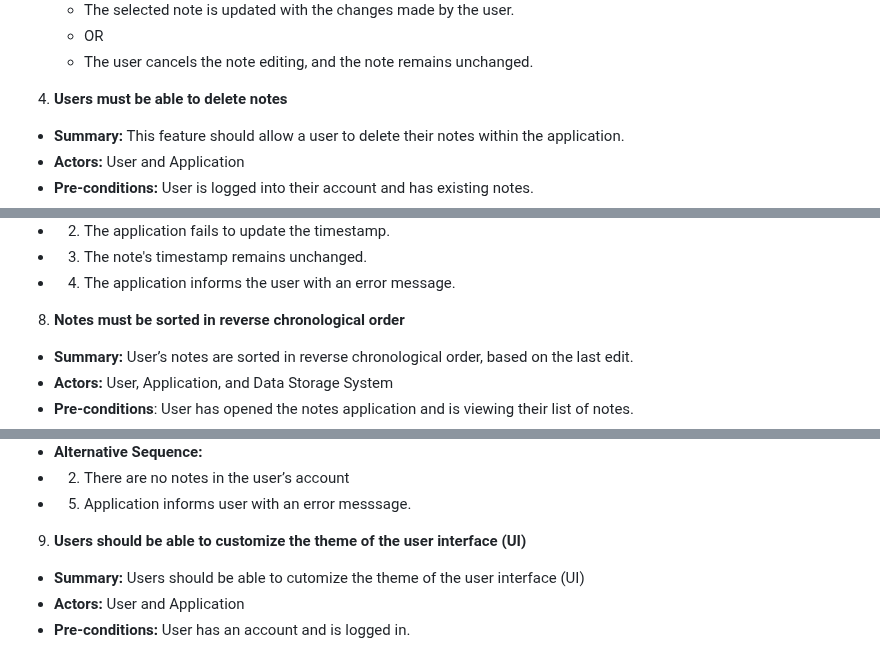
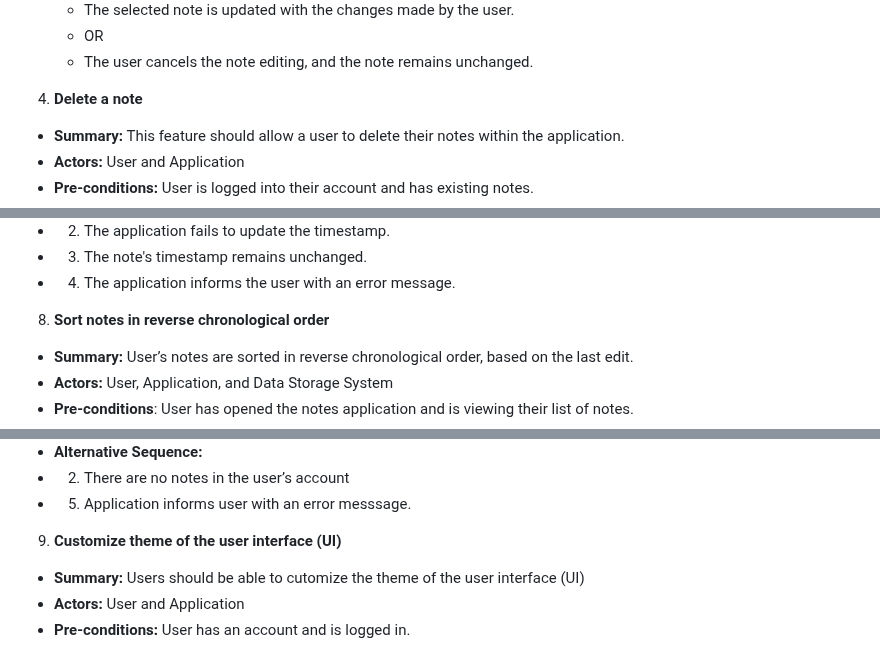
Before and after one commit to jark1234/131project, a Markdown page: requirements.md, 3 parts joined by grey strips. Drawn GitHub-style.

```diff
--- a/requirements.md
+++ b/requirements.md
@@ -81,7 +81,7 @@
   - OR
   - The user cancels the note editing, and the note remains unchanged.
 
-4. **Users must be able to delete notes** <Novel Alam>
+4. **Delete a note** <Novel Alam>
 - **Summary:** This feature should allow a user to delete their notes within the application.
 - **Actors:** User and Application
 - **Pre-conditions:** User is logged into their account and has existing notes.
@@ -146,7 +146,7 @@
 - 3. The note's timestamp remains unchanged.
 - 4. The application informs the user with an error message.
 
-8. **Notes must be sorted in reverse chronological order** <Natalie Kao>
+8. **Sort notes in reverse chronological order** <Natalie Kao>
 - **Summary:** User’s notes are sorted in reverse chronological order, based on the last edit.
 - **Actors:** User, Application, and Data Storage System
 - **Pre-conditions**: User has opened the notes application and is viewing their list of notes.
@@ -161,7 +161,7 @@
 - 2. There are no notes in the user’s account
 - 5. Application informs user with an error messsage.
 
-9. **Users should be able to customize the theme of the user interface (UI)** <Natalie Kao>
+9. **Customize theme of the user interface (UI)** <Natalie Kao>
 - **Summary:** Users should be able to cutomize the theme of the user interface (UI)
 - **Actors:** User and Application
 - **Pre-conditions:** User has an account and is logged in.
```
Also changed, not shown: other parts of requirements.md (+4 -4 lines).
